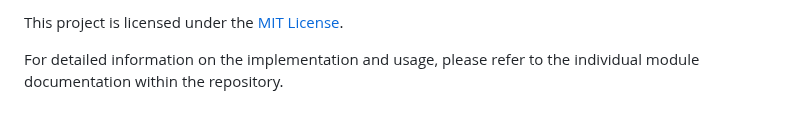
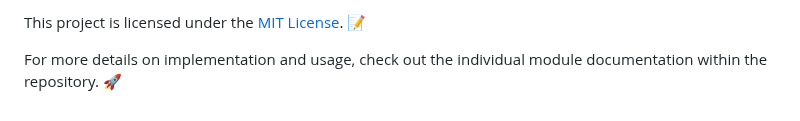
Before and after one commit to ardahk/amex, a Markdown page: README.md, the part around one of its changes. Drawn GitHub-style.

```diff
--- a/README.md
+++ b/README.md
@@ -93,4 +118,4 @@ This project is a collaborative effort by the following team members:
 
-This project is licensed under the [MIT License](LICENSE).
+This project is licensed under the [MIT License](LICENSE). 📝
 
-For detailed information on the implementation and usage, please refer to the individual module documentation within the repository.
+For more details on implementation and usage, check out the individual module documentation within the repository. 🚀
```
Also changed, not shown: other parts of README.md (+52 -27 lines).
